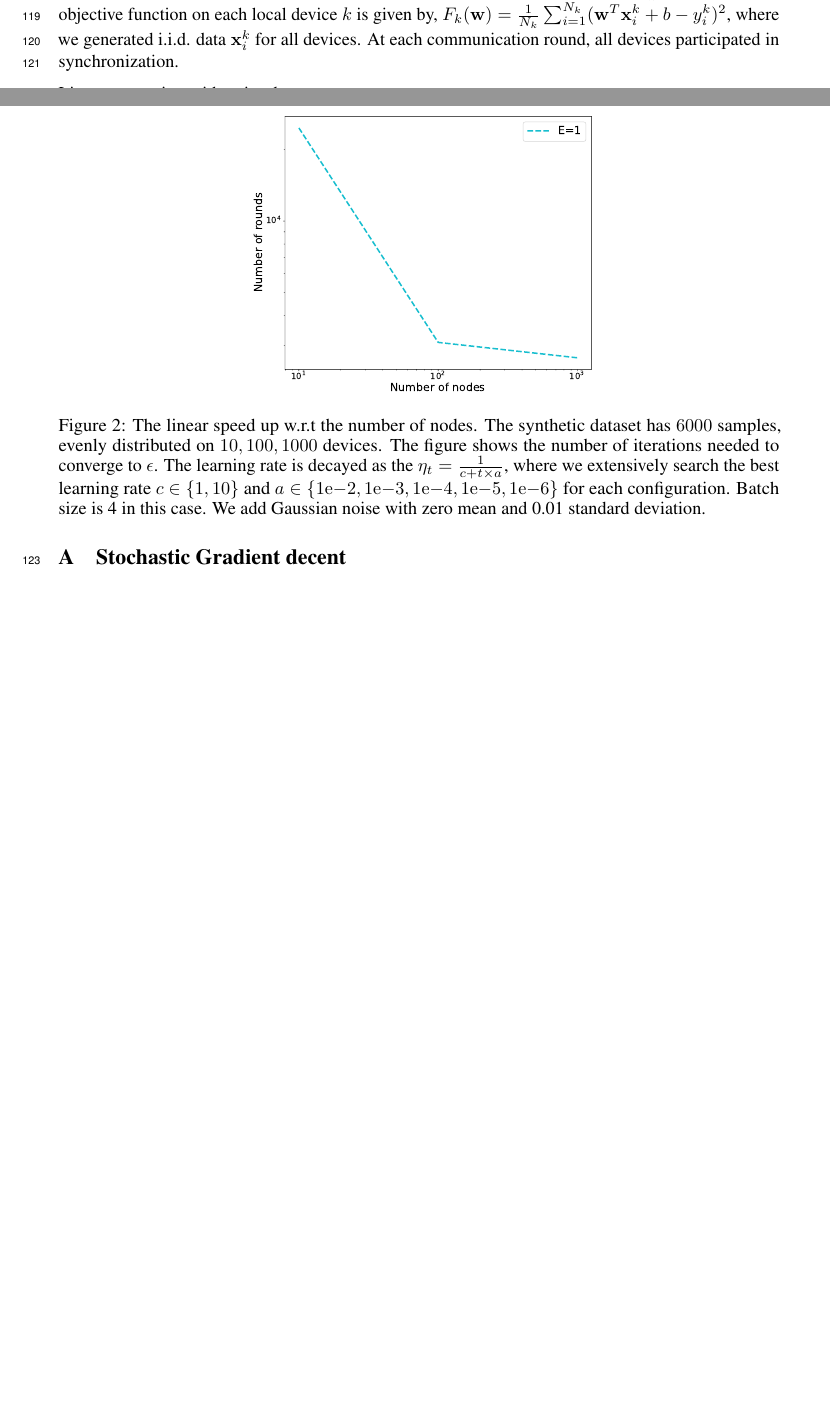
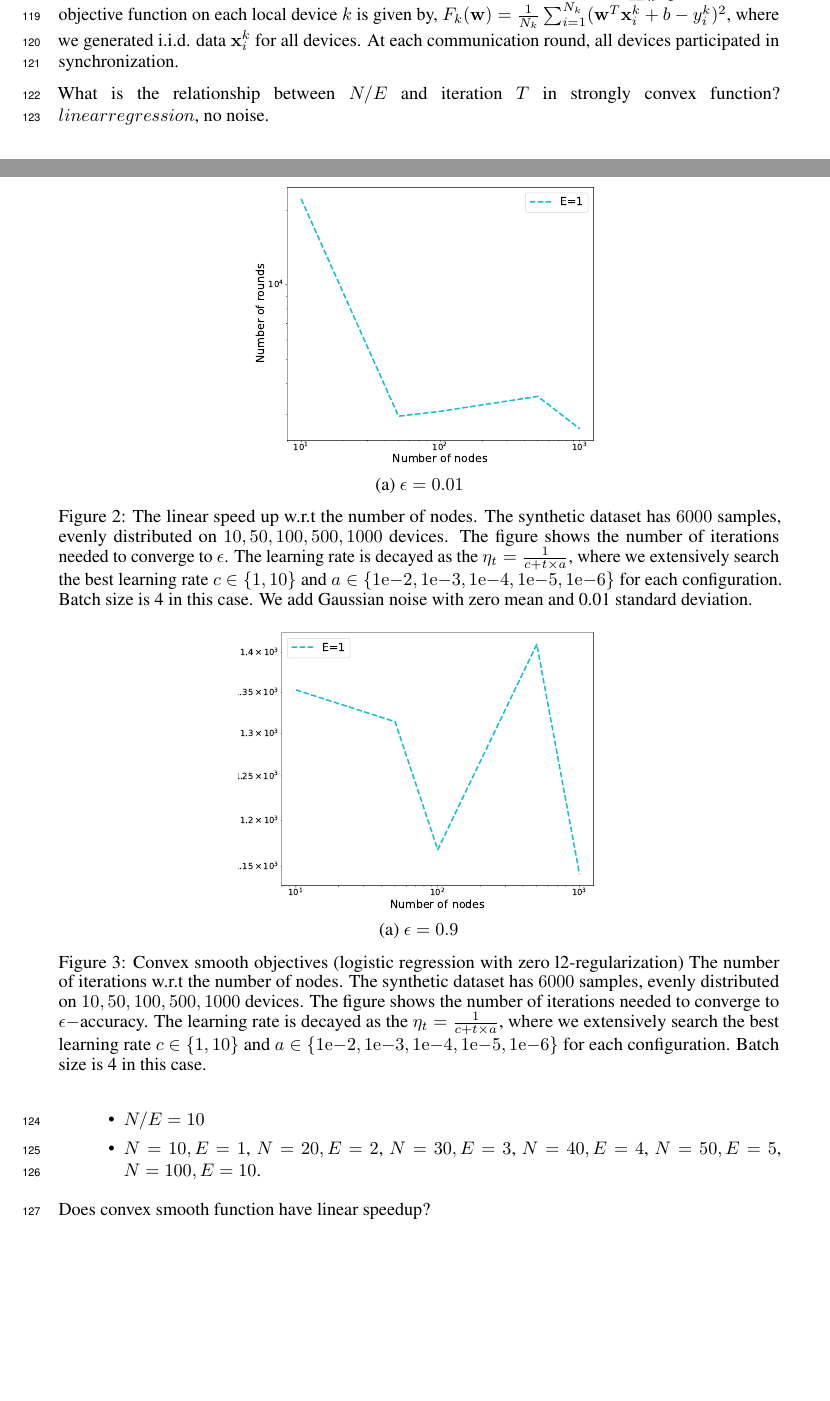
Before and after one commit to KaixiangLin/federated-learning, a LaTeX document (source/main.tex, which reads source/sec_exp.tex): two parts of pages 6 and 7 of 51 before the commit and two parts of pages 6 and 7 of 52 after it, joined at a grey line, cut so that both start at the same text, the shorter picture padded with empty space. Compiled offline with pdfLaTeX.

Commit message:
convex smooth exp

```diff
--- a/source/sec_exp.tex
+++ b/source/sec_exp.tex
@@ -31,17 +31,40 @@ in synchronization.
 \end{figure}
 
-
-Linear regression with noise data.
 
 \begin{figure}
 \centering
 % \begin{tabular}{cc}
-\includegraphics[width=0.5\textwidth]{fig/synthetic_linear_regression_noise1e-02-epsilon1e-02-logTrue-epoch-1-b4}
-% \includegraphics[width=0.5\textwidth]{fig/synthetic_linear_regression_1k_6k-epsilon001-logTrue-epoch-1.pdf} \\
-% (a) $\epsilon=0.01$  & (b) $\epsilon=0.001$
+% \includegraphics[width=0.5\textwidth]{fig/synthetic_linear_regression_noise1e-02-epsilon1e-02-logTrue-epoch-1-b4} \\
+\includegraphics[width=0.5\textwidth]{fig/synthetic_linear_regression_noise1e-02-epsilon001-logTrue-epoch-1-b4-adapt0.pdf} \\
 % \end{tabular}
-	\caption{The linear speed up w.r.t the number of nodes. The synthetic dataset has $6000$ samples, evenly distributed on $10, 100, 1000$ devices. The figure shows the number of iterations needed to converge to $\epsilon$. The learning rate is decayed as the $\eta_t = \frac{1}{c + t \times a}$, where we extensively search the best learning rate $c \in \{1, 10\}$ and $a \in \{1\mathrm{e}{-2}, 1\mathrm{e}{-3}, 1\mathrm{e}{-4}, 1\mathrm{e}{-5}, 1\mathrm{e}{-6}\}$ for each configuration. Batch size is 4 in this case.
+(a) $\epsilon=0.01$ \\
+	\caption{The linear speed up w.r.t the number of nodes. The synthetic dataset has $6000$ samples, evenly distributed on $10, 50, 100, 500, 1000$ devices. The figure shows the number of iterations needed to converge to $\epsilon$. The learning rate is decayed as the $\eta_t = \frac{1}{c + t \times a}$, where we extensively search the best learning rate $c \in \{1, 10\}$ and $a \in \{1\mathrm{e}{-2}, 1\mathrm{e}{-3}, 1\mathrm{e}{-4}, 1\mathrm{e}{-5}, 1\mathrm{e}{-6}\}$ for each configuration. Batch size is 4 in this case.
 	We add Gaussian noise with zero mean and 0.01 standard deviation.}
 \end{figure}
 
+
+What is the relationship between $N/E$ and iteration $T$ in strongly convex function? $linear regression$, no noise.
+\begin{itemize}
+	\item $N/E = 10$
+	\item $N=10, E=1$, $N=20, E=2$, $N=30, E=3$, $N=40, E=4$, $N=50, E=5$, $N=100, E=10$.
+\end{itemize}
+
+
+
+
+
+
+Does convex smooth function have linear speedup?
+
+\begin{figure}
+\centering
+\includegraphics[width=0.5\textwidth]{fig/synthetic_logistic_regression_small-epsilon09-logTrue-epoch-1-b4-regularization0.pdf} \\
+(a) $\epsilon=0.9$ \\
+\caption{Convex smooth objectives (logistic regression with zero l2-regularization) The number of iterations w.r.t the number of nodes. The synthetic dataset has $6000$ samples, evenly distributed on $10, 50, 100, 500, 1000$ devices. The figure shows the number of iterations needed to converge to $\epsilon-$accuracy. The learning rate is decayed as the $\eta_t = \frac{1}{c + t \times a}$, where we extensively search the best learning rate $c \in \{1, 10\}$ and $a \in \{1\mathrm{e}{-2}, 1\mathrm{e}{-3}, 1\mathrm{e}{-4}, 1\mathrm{e}{-5}, 1\mathrm{e}{-6}\}$ for each configuration. Batch size is 4 in this case.}
+\end{figure}
+
+
+
+
+% /media/Research/linkaixi/env/py36/bin/python /home/linkaixi/Dropbox/recsys/convexFed/main.py --dataset=synthetic_logistic_regression_small --epsilon=0.01 --num_rounds=500000 --num_epochs=1 --number_user=10 --learning_rate=0.001 --is_decay=True --lrconst=1 --machine=gpu --batch_size=4 --num_iteration=50000 --model=logisticregression --optimizer=fedave --dimension=60 --adapt=0
 % \subsection{Nesterov}
```
Also changed, not shown: source/fig/convergence-synthetic_logistic_regression_small-epsilon0.9-epoch-1-logscaleTrue-b4-regularization0.pdf (added), source/fig/synthetic_linear_regression_noise1e-02-epsilon001-logTrue-epoch-1-b4-adapt0.pdf (added), source/fig/synthetic_logistic_regression_small-epsilon09-logTrue-epoch-1-b4-regularization0.pdf (added), source/sec_exp.tex (2 more changed lines).
